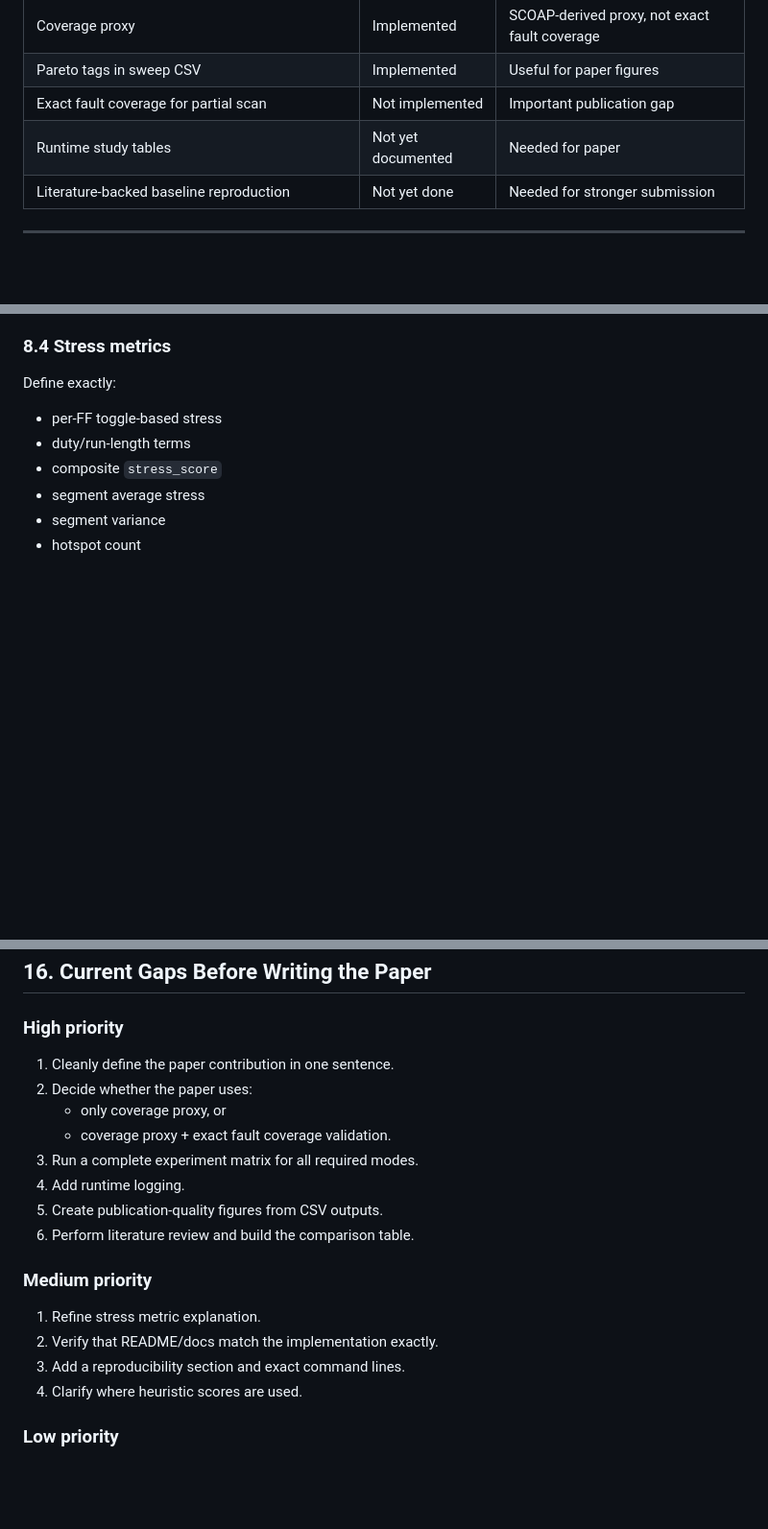
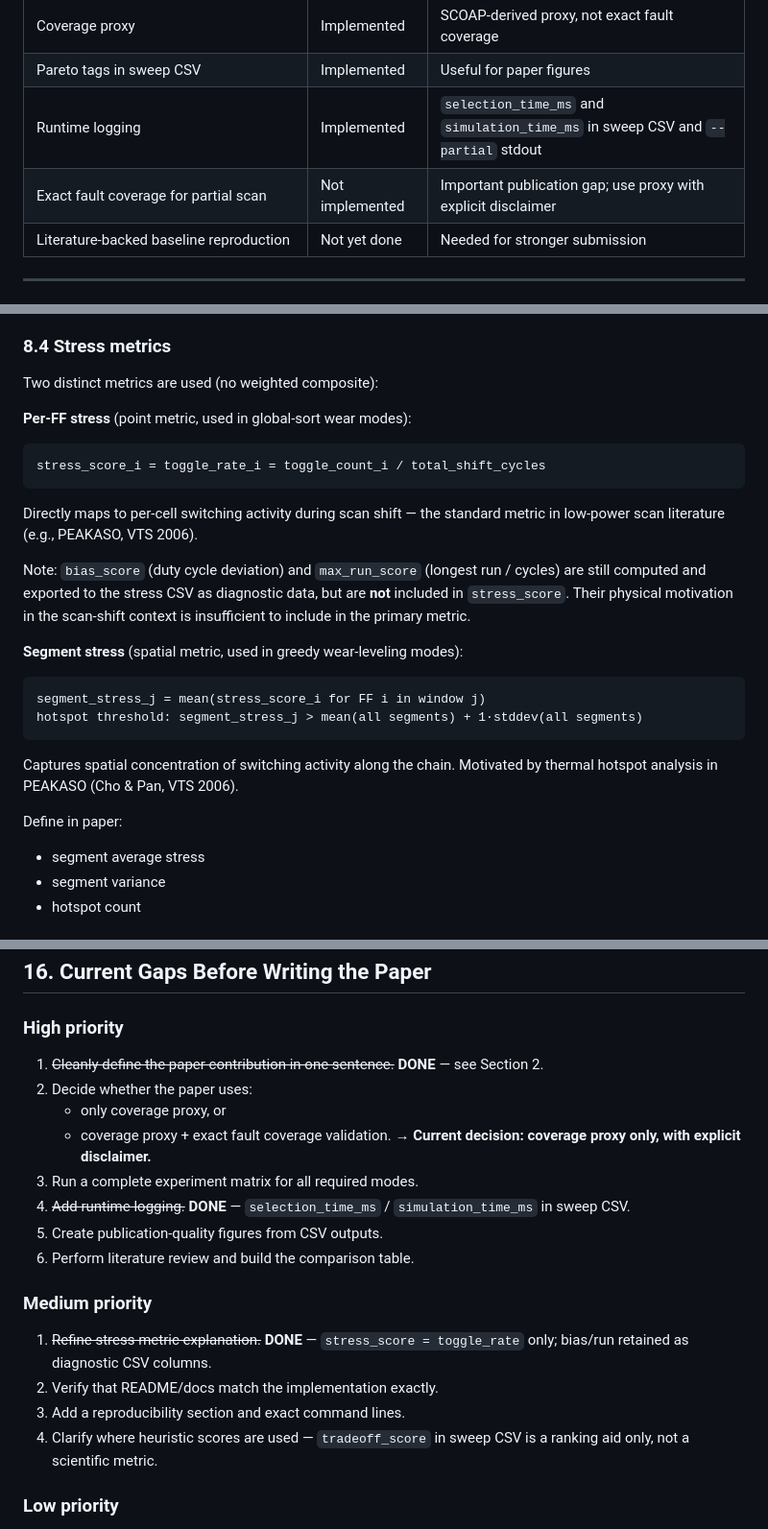
Before and after one commit to Rueilian/ScanForge, a Markdown page: spec.md, 3 parts joined by grey strips. Shown at 96% size. Rendered like a GitHub page; blank space fills up the shorter version.

````diff
--- a/spec.md
+++ b/spec.md
@@ -114,8 +114,8 @@ This section is the implementation-side source of truth for the paper.
 | Sweep mode | Implemented | Ratio sweeps and CSV output |
 | Coverage proxy | Implemented | SCOAP-derived proxy, not exact fault coverage |
 | Pareto tags in sweep CSV | Implemented | Useful for paper figures |
-| Exact fault coverage for partial scan | Not implemented | Important publication gap |
-| Runtime study tables | Not yet documented | Needed for paper |
+| Runtime logging | Implemented | `selection_time_ms` and `simulation_time_ms` in sweep CSV and `--partial` stdout |
+| Exact fault coverage for partial scan | Not implemented | Important publication gap; use proxy with explicit disclaimer |
 | Literature-backed baseline reproduction | Not yet done | Needed for stronger submission |
 
 ---
@@ -179,10 +179,24 @@ Describe:
 
 ### 8.4 Stress metrics
 
-Define exactly:
-- per-FF toggle-based stress
-- duty/run-length terms
-- composite `stress_score`
+Two distinct metrics are used (no weighted composite):
+
+**Per-FF stress** (point metric, used in global-sort wear modes):
+```
+stress_score_i = toggle_rate_i = toggle_count_i / total_shift_cycles
+```
+Directly maps to per-cell switching activity during scan shift — the standard metric in low-power scan literature (e.g., PEAKASO, VTS 2006).
+
+Note: `bias_score` (duty cycle deviation) and `max_run_score` (longest run / cycles) are still computed and exported to the stress CSV as diagnostic data, but are **not** included in `stress_score`. Their physical motivation in the scan-shift context is insufficient to include in the primary metric.
+
+**Segment stress** (spatial metric, used in greedy wear-leveling modes):
+```
+segment_stress_j = mean(stress_score_i for FF i in window j)
+hotspot threshold: segment_stress_j > mean(all segments) + 1·stddev(all segments)
+```
+Captures spatial concentration of switching activity along the chain. Motivated by thermal hotspot analysis in PEAKASO (Cho & Pan, VTS 2006).
+
+Define in paper:
 - segment average stress
 - segment variance
 - hotspot count
@@ -475,21 +489,22 @@ If the paper says one of the following, the experiments must support it directly
 
 ### High priority
 
-1. Cleanly define the paper contribution in one sentence.
+1. ~~Cleanly define the paper contribution in one sentence.~~ **DONE** — see Section 2.
 2. Decide whether the paper uses:
    - only coverage proxy, or
    - coverage proxy + exact fault coverage validation.
+   → **Current decision: coverage proxy only, with explicit disclaimer.**
 3. Run a complete experiment matrix for all required modes.
-4. Add runtime logging.
+4. ~~Add runtime logging.~~ **DONE** — `selection_time_ms` / `simulation_time_ms` in sweep CSV.
 5. Create publication-quality figures from CSV outputs.
 6. Perform literature review and build the comparison table.
 
 ### Medium priority
 
-1. Refine stress metric explanation.
+1. ~~Refine stress metric explanation.~~ **DONE** — `stress_score = toggle_rate` only; bias/run retained as diagnostic CSV columns.
 2. Verify that README/docs match the implementation exactly.
 3. Add a reproducibility section and exact command lines.
-4. Clarify where heuristic scores are used.
+4. Clarify where heuristic scores are used — `tradeoff_score` in sweep CSV is a ranking aid only, not a scientific metric.
 
 ### Low priority
 
````
Also changed, not shown: other parts of spec.md (+2 -2 lines), progress_report.md (added, +172 -0 lines).
